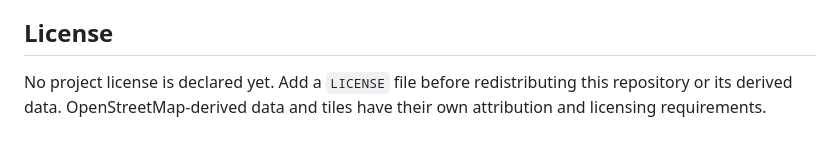
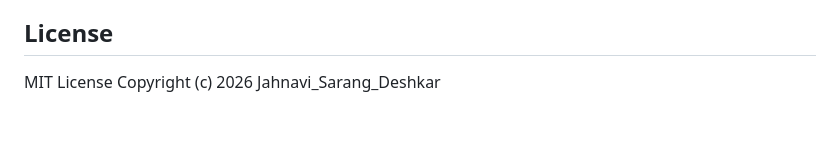
Before and after one commit to jahnavi-deshkar/PuneCentric2.0, a Markdown page: README.md, the part around the change. Drawn GitHub-style.

```diff
--- a/README.md
+++ b/README.md
@@ -175,4 +175,5 @@ python -m pytest
 
 ## License
 
-No project license is declared yet. Add a `LICENSE` file before redistributing this repository or its derived data. OpenStreetMap-derived data and tiles have their own attribution and licensing requirements.
+MIT License
+Copyright (c) 2026 Jahnavi_Sarang_Deshkar
```
